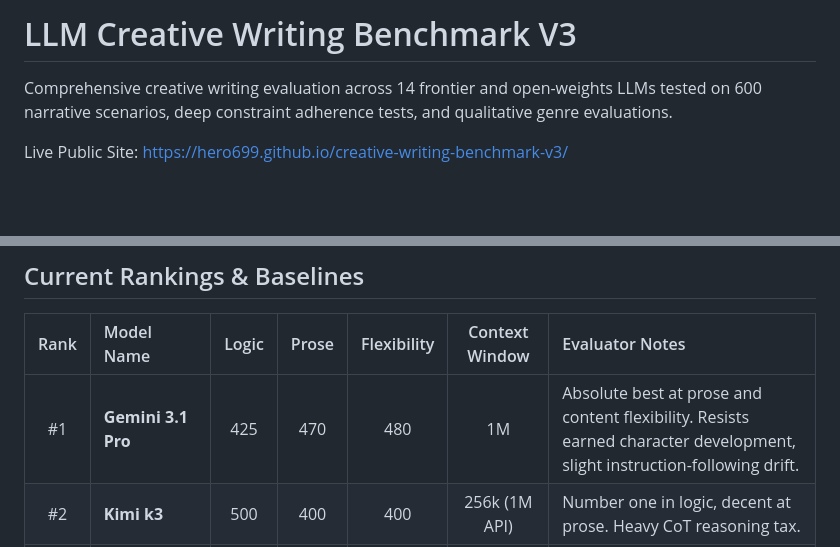
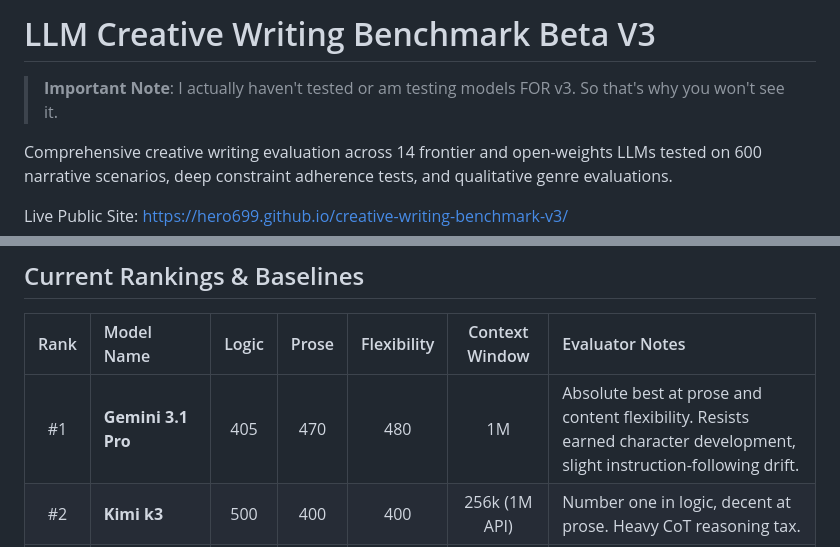
Before and after one commit to Hero699/creative-writing-benchmark-v3, a Markdown page: README.md, 2 parts joined by grey strips. Rendered like a GitHub page; blank space fills up the shorter version.

Commit message:
Update README.md with Beta V3 and important note

```diff
--- a/README.md
+++ b/README.md
@@ -1,4 +1,6 @@
-# LLM Creative Writing Benchmark V3
+# LLM Creative Writing Benchmark Beta V3
+
+> **Important Note**: I actually haven't tested or am testing models FOR v3. So that's why you won't see it.
 
 Comprehensive creative writing evaluation across 14 frontier and open-weights LLMs tested on 600 narrative scenarios, deep constraint adherence tests, and qualitative genre evaluations.
 
@@ -21,7 +23,7 @@ Live Public Site: [https://hero699.github.io/creative-writing-benchmark-v3/](htt
 
 | Rank | Model Name | Logic | Prose | Flexibility | Context Window | Evaluator Notes |
 |:---:|:---|:---:|:---:|:---:|:---:|:---|
-| #1 | **Gemini 3.1 Pro** | 425 | 470 | 480 | 1M | Absolute best at prose and content flexibility. Resists earned character development, slight instruction-following drift. |
+| #1 | **Gemini 3.1 Pro** | 405 | 470 | 480 | 1M | Absolute best at prose and content flexibility. Resists earned character development, slight instruction-following drift. |
 | #2 | **Kimi k3** | 500 | 400 | 400 | 256k (1M API) | Number one in logic, decent at prose. Heavy CoT reasoning tax. |
 | #3 | **Opus 4.8** | 480 | 380 | 350 | 200k (1M API) | Superior logic compared to Opus 4.6 and Opus 5. The logic king of Anthropic. |
 | #4 | **Opus 4.6** | 460 | 400 | 350 | 200k (1M API) | Decent logic, slightly better than 4.8 in prose. |
```
